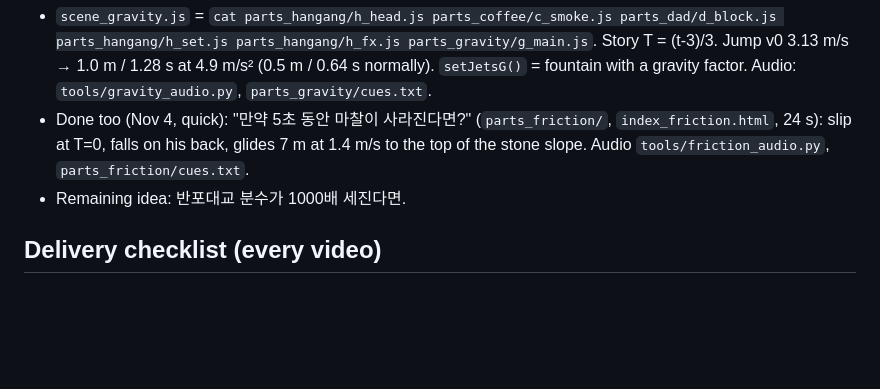
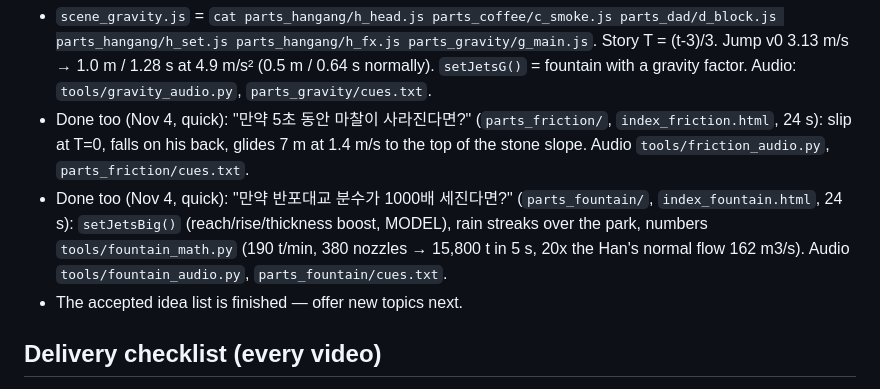
Before and after one commit to nsumn/Nastya, a Markdown page: earthstop/KOREA.md, the part around the change. GitHub-like rendering; blank space fills up the shorter version.

Commit message:
KOREA.md: fountain-1000x video done, idea list finished
Co-Authored-By: Claude Opus 5.5 <noreply@anthropic.com>
Claude-Session: https://claude.ai/code/session_019j4rNvjbos868Z4Qk5QJ5Q

```diff
--- a/earthstop/KOREA.md
+++ b/earthstop/KOREA.md
@@ -51,7 +51,8 @@ Also read `earthstop/CLAUDE.md` (engine workflow, render, pitfalls) and `/.claud
 ## Done (Nov 4, quick format — her words "сильно не старайся"): "만약 5초 동안 중력이 절반이 된다면?" (`parts_gravity/`, `index_gravity.html`, 25 s)
 - `scene_gravity.js` = `cat parts_hangang/h_head.js parts_coffee/c_smoke.js parts_dad/d_block.js parts_hangang/h_set.js parts_hangang/h_fx.js parts_gravity/g_main.js`. Story T = (t-3)/3. Jump v0 3.13 m/s → 1.0 m / 1.28 s at 4.9 m/s² (0.5 m / 0.64 s normally). `setJetsG()` = fountain with a gravity factor. Audio: `tools/gravity_audio.py`, `parts_gravity/cues.txt`.
 - Done too (Nov 4, quick): "만약 5초 동안 마찰이 사라진다면?" (`parts_friction/`, `index_friction.html`, 24 s): slip at T=0, falls on his back, glides 7 m at 1.4 m/s to the top of the stone slope. Audio `tools/friction_audio.py`, `parts_friction/cues.txt`.
-- Remaining idea: 반포대교 분수가 1000배 세진다면.
+- Done too (Nov 4, quick): "만약 반포대교 분수가 1000배 세진다면?" (`parts_fountain/`, `index_fountain.html`, 24 s): `setJetsBig()` (reach/rise/thickness boost, MODEL), rain streaks over the park, numbers `tools/fountain_math.py` (190 t/min, 380 nozzles → 15,800 t in 5 s, 20x the Han's normal flow 162 m3/s). Audio `tools/fountain_audio.py`, `parts_fountain/cues.txt`.
+- The accepted idea list is finished — offer new topics next.
 
 ## Delivery checklist (every video)
 Script table + sources → her "да" → test sheet → full render → contact sheet + dense frames at cuts + flicker check (frame-difference numbers) → mp4 (SendUserFile) + Korean TikTok caption (hook + facts + "댓글로 👇"), 6–8 hashtags (#만약에 #과학 #3D애니메이션 #fyp + topic), 2 short alternatives, known flaws, posting time 19–21 KST. Commit + push engine changes (never out/, mp4, wav, assets, keys).
```
